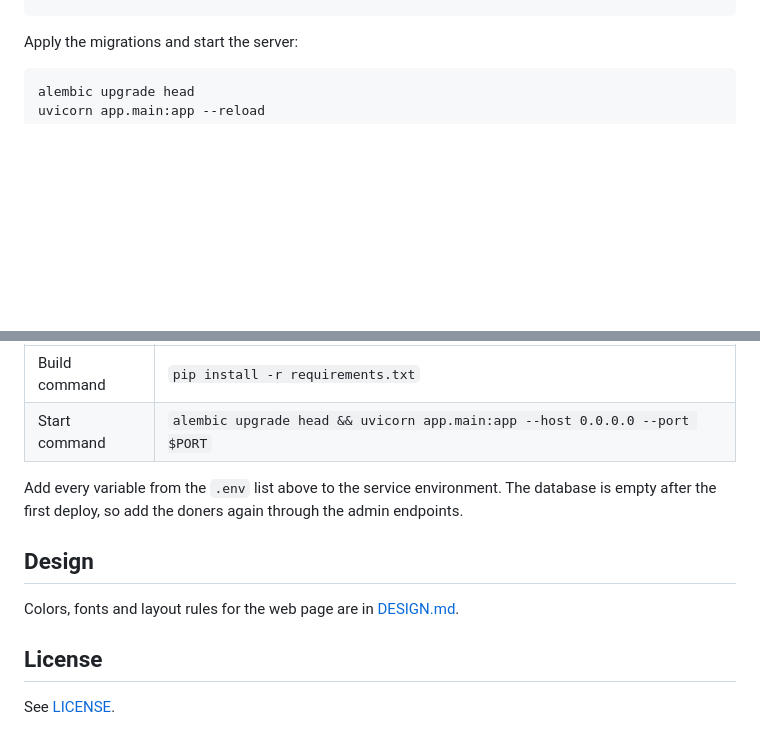
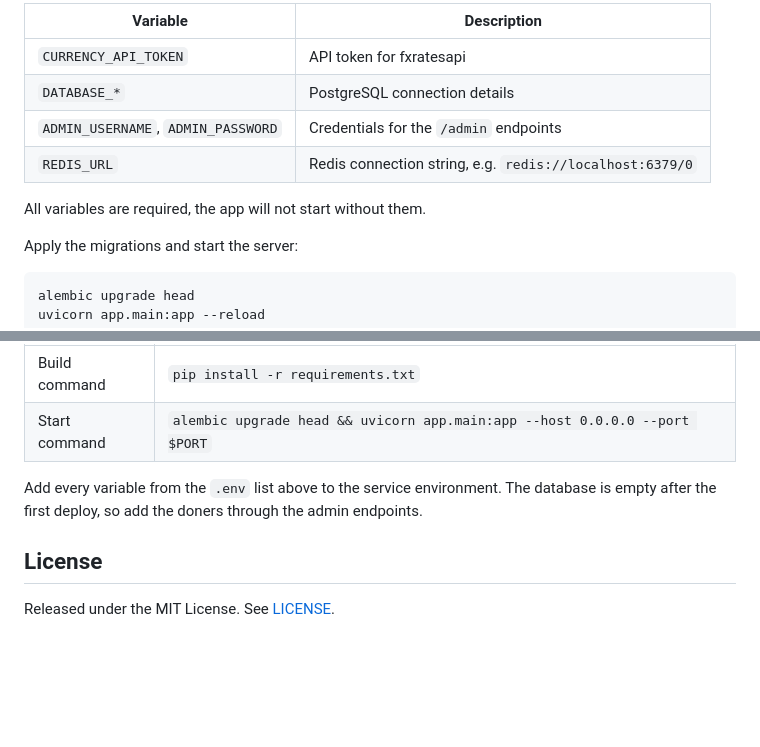
Before and after one commit to AnarNurayev0/doner-calc-api, a Markdown page: README.md, 2 parts joined by grey strips. Drawn GitHub-style; blank space fills up the shorter version.

````diff
--- a/README.md
+++ b/README.md
@@ -75,4 +86,13 @@ ADMIN_PASSWORD=
 ```
+
+| Variable | Description |
+|---|---|
+| `CURRENCY_API_TOKEN` | API token for fxratesapi |
+| `DATABASE_*` | PostgreSQL connection details |
+| `ADMIN_USERNAME`, `ADMIN_PASSWORD` | Credentials for the `/admin` endpoints |
+| `REDIS_URL` | Redis connection string, e.g. `redis://localhost:6379/0` |
+
+All variables are required, the app will not start without them.
 
 Apply the migrations and start the server:
 
@@ -160,12 +215,8 @@ The app runs as a single Web Service on [Render](https://render.com) with a Rend
 | Build command | `pip install -r requirements.txt` |
 | Start command | `alembic upgrade head && uvicorn app.main:app --host 0.0.0.0 --port $PORT` |
 
-Add every variable from the `.env` list above to the service environment. The database is empty after the first deploy, so add the doners again through the admin endpoints.
-
-## Design
-
-Colors, fonts and layout rules for the web page are in [DESIGN.md](DESIGN.md).
+Add every variable from the `.env` list above to the service environment. The database is empty after the first deploy, so add the doners through the admin endpoints.
 
 ## License
 
-See [LICENSE](LICENSE).
+Released under the MIT License. See [LICENSE](LICENSE).
````
Also changed, not shown: other parts of README.md (+59 -13 lines).
